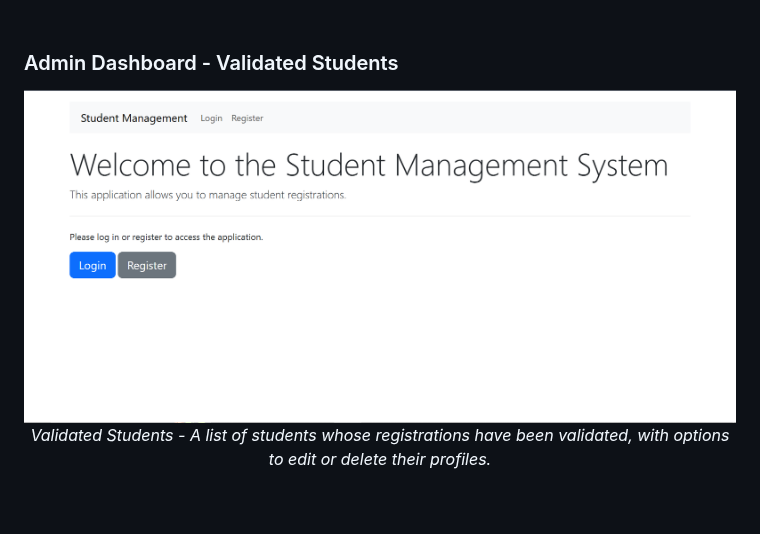
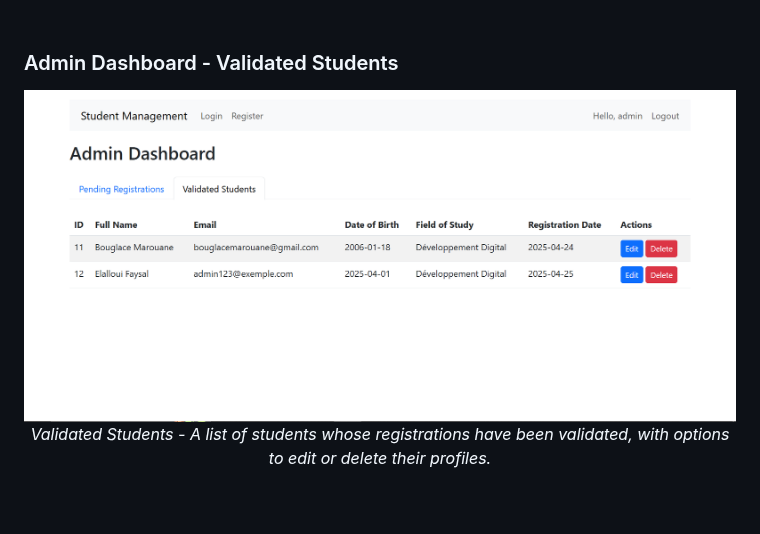
Before and after one commit to BouglaceMarouane/Student-Management-System, a Markdown page: README.md, the part around one of its changes. Drawn GitHub-style.

```diff
--- a/README.md
+++ b/README.md
@@ -57,7 +57,7 @@ Built using **HTML**, **PHP**, **MySQL**, and **Bootstrap**, this project offers
 
 ### Admin Dashboard - Validated Students
 <p align="center">
-  <img src="https://github.com/BouglaceMarouane/Student-Management-System/blob/efbbaa183f052078a2f6c5dd8885242a579c9264/images/index.png" alt="image alt" />
+  <img src="https://github.com/BouglaceMarouane/Student-Management-System/blob/a21e1d092b9f1f64fa41ce85206a96cb773b7b2d/images/admin2.png" alt="image alt" />
   <br>
   <em>Validated Students - A list of students whose registrations have been validated, with options to edit or delete their profiles.</em>
 </p><br>
```
Also changed, not shown: other parts of README.md (+1 -1 lines).
